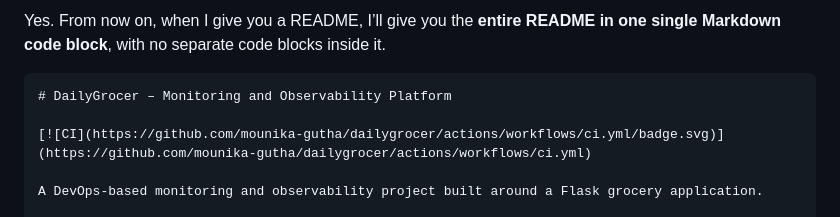
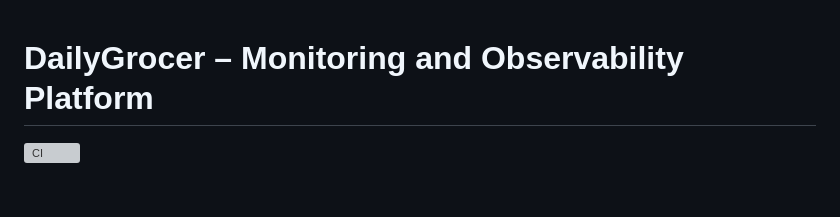
Before and after one commit to mounika-gutha/dailygrocer, a Markdown page: README.md, the part around the change. GitHub-like rendering; blank space fills up the shorter version; grey boxes are pictures that could not be loaded.

Commit message:
Update README formatting instructions
Removed instructions for README formatting.

````diff
--- a/README.md
+++ b/README.md
@@ -1,6 +1,4 @@
-Yes. From now on, when I give you a README, I’ll give you the **entire README in one single Markdown code block**, with no separate code blocks inside it.
 
-```markdown
 # DailyGrocer – Monitoring and Observability Platform
 
 [![CI](https://github.com/mounika-gutha/dailygrocer/actions/workflows/ci.yml/badge.svg)](https://github.com/mounika-gutha/dailygrocer/actions/workflows/ci.yml)
````
